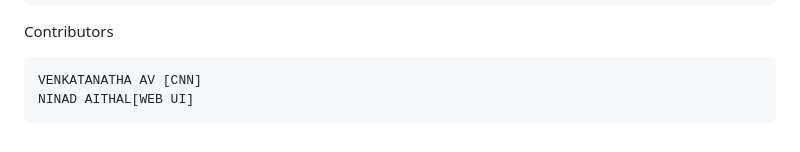
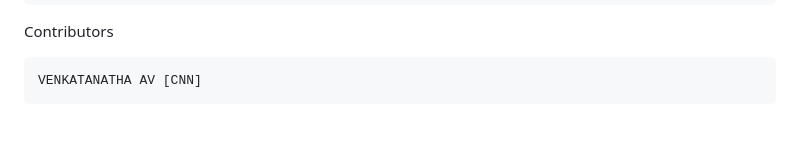
Before and after one commit to venk-ee/Brain-Tumor-Detection-, a Markdown page: README.md, the part around the change. GitHub-like rendering.

```diff
--- a/README.md
+++ b/README.md
@@ -65,4 +65,3 @@ Further Improvements
 Contributors
 
     VENKATANATHA AV [CNN]
-    NINAD AITHAL[WEB UI]
```
